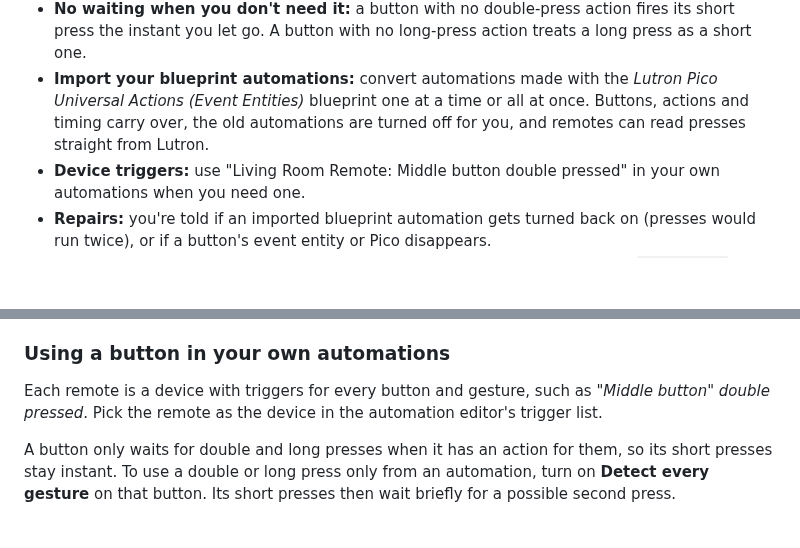
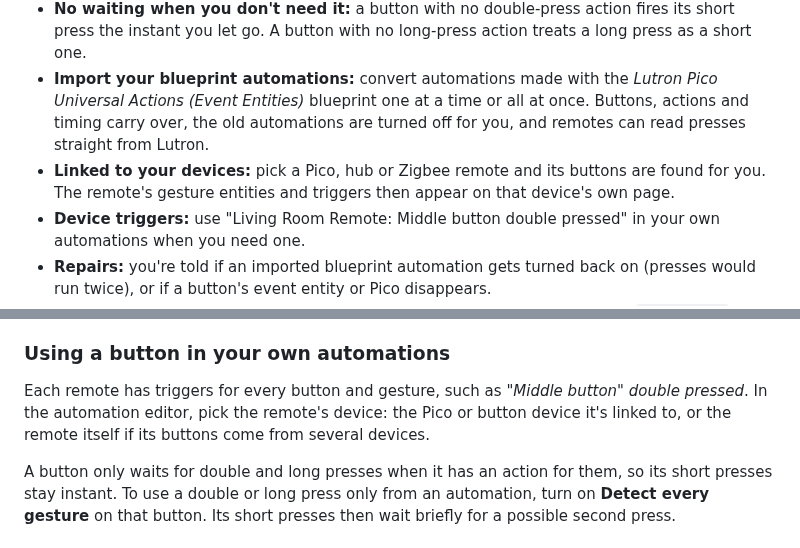
Before and after one commit to bisman-automations/ha-button-actions, a Markdown page: README.md, 2 parts joined by grey strips. Rendered like a GitHub page; blank space fills up the shorter version.

```diff
--- a/README.md
+++ b/README.md
@@ -28,6 +28,7 @@ Button Actions runs a small state machine per button inside Home Assistant, so e
 - **Hold to repeat:** turn on repeat for a button and its long-press action keeps running while held. Pair it with `brightness_step_pct` or `volume_up` for hold-to-dim and hold-to-raise.
 - **No waiting when you don't need it:** a button with no double-press action fires its short press the instant you let go. A button with no long-press action treats a long press as a short one.
 - **Import your blueprint automations:** convert automations made with the *Lutron Pico Universal Actions (Event Entities)* blueprint one at a time or all at once. Buttons, actions and timing carry over, the old automations are turned off for you, and remotes can read presses straight from Lutron.
+- **Linked to your devices:** pick a Pico, hub or Zigbee remote and its buttons are found for you. The remote's gesture entities and triggers then appear on that device's own page.
 - **Device triggers:** use "Living Room Remote: Middle button double pressed" in your own automations when you need one.
 - **Repairs:** you're told if an imported blueprint automation gets turned back on (presses would run twice), or if a button's event entity or Pico disappears.
 - **Gesture event entities:** each button also gets an event entity that reports `short_press`, `double_press`, `long_press` and `long_release`, so presses show up in the logbook and history.
@@ -130,7 +142,7 @@ Remotes imported from the blueprint use event entities from lutron-caseta-events
 
 ### Using a button in your own automations
 
-Each remote is a device with triggers for every button and gesture, such as *"Middle button" double pressed*. Pick the remote as the device in the automation editor's trigger list.
+Each remote has triggers for every button and gesture, such as *"Middle button" double pressed*. In the automation editor, pick the remote's device: the Pico or button device it's linked to, or the remote itself if its buttons come from several devices.
 
 A button only waits for double and long presses when it has an action for them, so its short presses stay instant. To use a double or long press only from an automation, turn on **Detect every gesture** on that button. Its short presses then wait briefly for a possible second press.
 
```
Also changed, not shown: other parts of README.md (+22 -5 lines), CHANGELOG.md (+15 -1 lines), docs/images/device-page.png (added), 11 other files.
